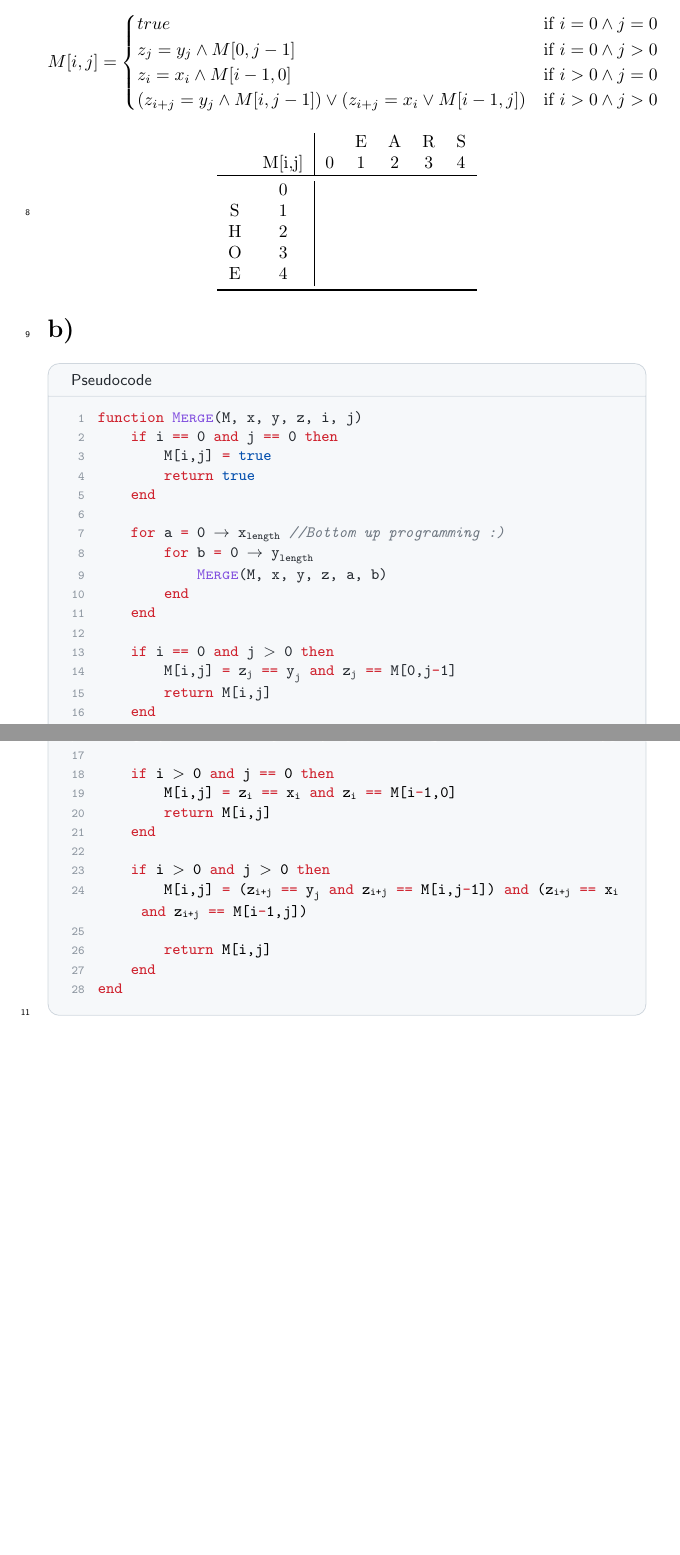
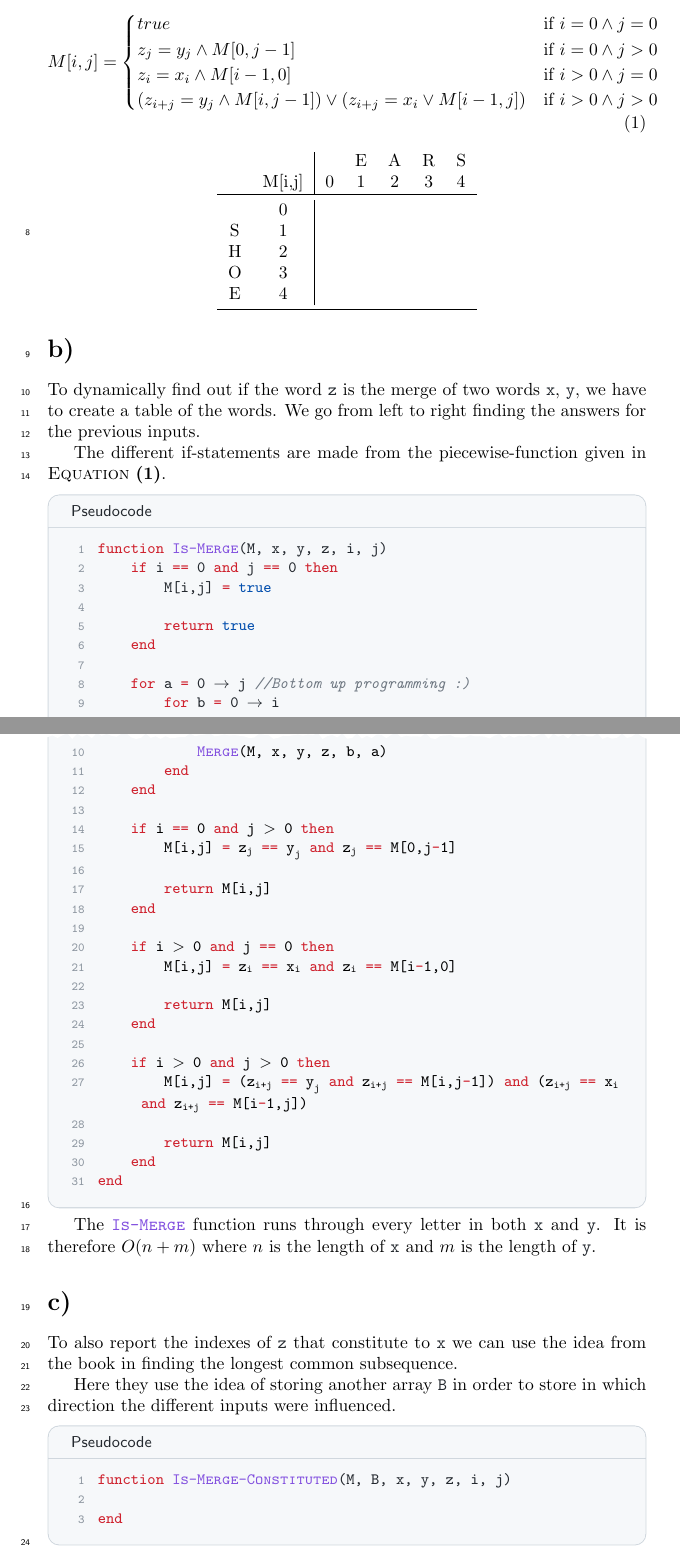
Before and after one commit to newtscamander2/ads-problem-a3-merging-words, a LaTeX document (main.tex): two parts of pages 1 and 2 of 2, joined at a grey line, cut so that both start at the same text, the shorter picture padded with empty space. Compiled offline with pdfLaTeX.

Commit message:
First draft of b. Start on c

```diff
--- a/main.tex
+++ b/main.tex
@@ -52,14 +52,15 @@
 
 \section*{a)}
 
-$$
+\begin{equation}
 	M[i,j] = \begin{cases}
 		true                                                              & \text{if } i=0 \land j=0   \\
 		z_j = y_j \land M[0,j-1] \                                        & \text{if } i=0 \land j > 0 \\
 		z_i = x_i \land M[i-1,0] \                                        & \text{if } i>0 \land j = 0 \\
 		(z_{i+j} = y_j \land M[i,j-1]) \lor (z_{i+j} = x_i \lor M[i-1,j]) & \text{if } i>0 \land j > 0
 	\end{cases}
-$$
+	\label{piecewise}
+\end{equation}
 
 \begin{center}
 	\begin{tabular}{c  c | c c c c c}
@@ -77,26 +78,33 @@ $$
 \end{center}
 
 \section*{b)}
+To dynamically find out if the word \variable{z} is the merge of two words \variable{x}, \variable{y}, we have to create a table of the words. We go from left to right finding the answers for the previous inputs.
+
+The different if-statements are made from the piecewise-function given in \bookeq{\ref{piecewise}}.
+
 \begin{pseudo}[span]
-function Merge(M, x, y, z, i, j)
+function Is-Merge(M, x, y, z, i, j)
 	if i == 0 and j == 0 then
 		M[i,j] = true
+
 		return true
 	end
 
-	for a = 0 -> x_{length} //Bottom up programming :)
-		for b = 0 -> y_{length}
-			Merge(M, x, y, z, a, b)
+	for a = 0 -> j //Bottom up programming :)
+		for b = 0 -> i
+			Merge(M, x, y, z, b, a)
 		end
 	end
 
 	if i == 0 and j > 0 then
 		M[i,j] = z_j == y_j and z_j == M[0,j-1]
+
 		return M[i,j]
 	end
 
 	if i > 0 and j == 0 then
 		M[i,j] = z_i == x_i and z_i == M[i-1,0]
+
 		return M[i,j]
 	end
 
@@ -107,5 +115,17 @@ function Merge(M, x, y, z, i, j)
 	end
 end
 \end{pseudo}
+The \method{Is-Merge} function runs through every letter in both \variable{x} and \variable{y}. It is therefore $O(n+m)$ where $n$ is the length of \variable{x} and $m$ is the length of \variable{y}.
+
+\section*{c)}
+To also report the indexes of \variable{z} that constitute to \variable{x} we can use the idea from the book in finding the longest common subsequence.
+
+Here they use the idea of storing another array \variable{B} in order to store in which direction the different inputs were influenced.
+
+\begin{pseudo}
+function Is-Merge-Constituted(M, B, x, y, z, i, j)
+
+end
+\end{pseudo}
 
 \end{document}
```
Also changed, not shown: 2 other files.
